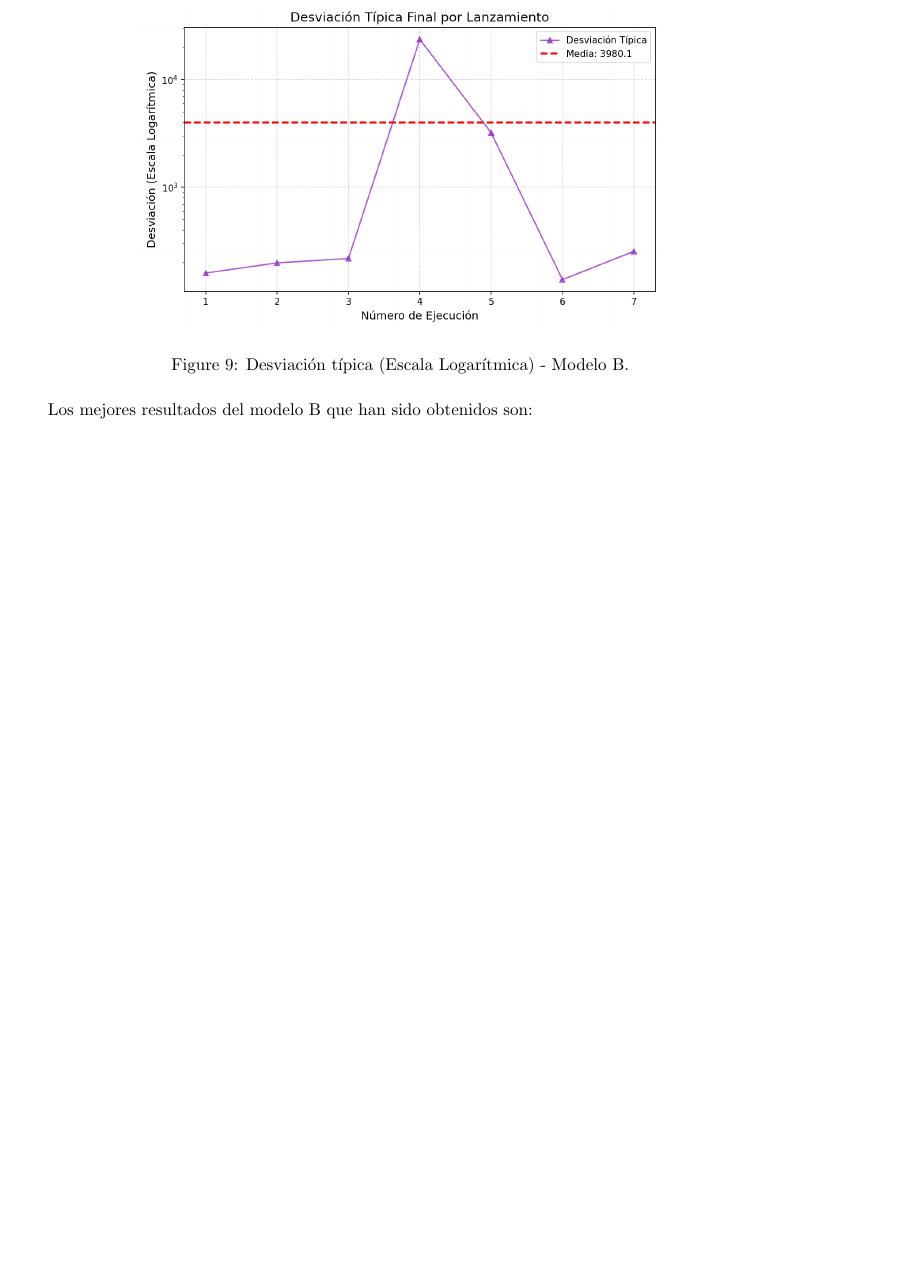
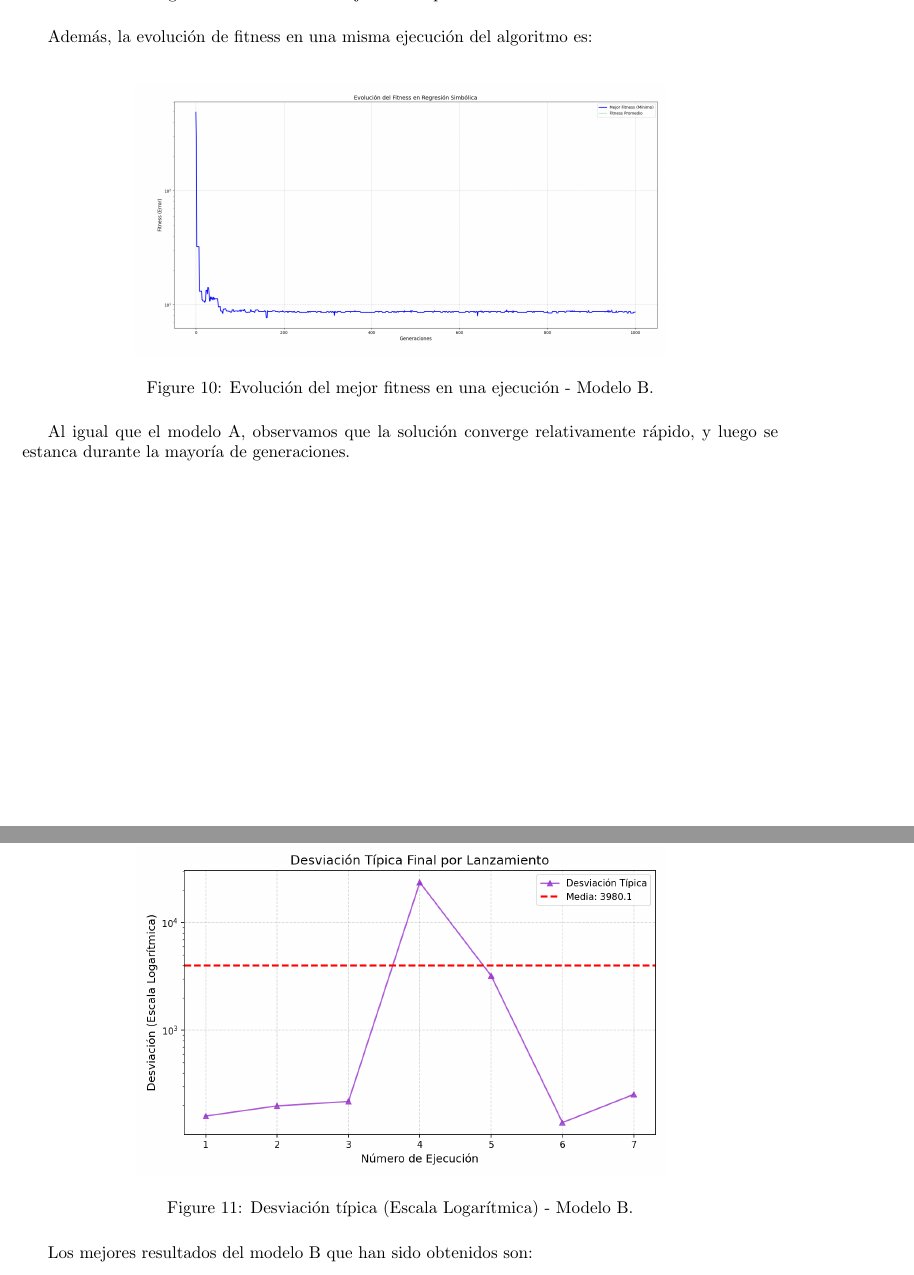
Before and after one commit to dextbrawl/Metaheuristicas, a LaTeX document (P3/Documentation/Practica3.tex): part of page 24 of 25 before the commit and two parts of pages 24 and 25 of 26 after it, the two joined at a grey line, cut at the place of the change, the shorter picture padded with empty space. Compiled offline with pdfLaTeX.

Commit message:
otra cositA

```diff
--- a/P3/Documentation/Practica3.tex
+++ b/P3/Documentation/Practica3.tex
@@ -674,6 +686,19 @@ En el Modelo B, el espacio de búsqueda se restringió al rango $[-1, 1]$ con 15
     \label{fig:fitnessB}
 \end{figure}
 
+Además, la evolución de fitness en una misma ejecución del algoritmo es:\\
+
+\begin{figure}[H]
+    \centering
+    \includegraphics[width=0.70\textwidth]{../geneticoFormula/fitness_B.jpeg}
+    \caption{Evolución del mejor fitness en una ejecución - Modelo B.}
+    \label{fig:fitnessB_gen}
+\end{figure}
+
+Al igual que el modelo A, observamos que la solución converge relativamente rápido, y luego se estanca durante la mayoría de
+generaciones.\\
+
+
 \begin{figure}[H]
     \centering
     \includegraphics[width=0.70\textwidth]{images/StatsModeloB/grafica_03_desviacion.png}
```
Also changed, not shown: P3/Documentation/Practica3.pdf, P3/geneticoFormula/fitness_A.jpeg (added), P3/geneticoFormula/fitness_B.jpeg (added), P3/Documentation/Practica3.tex (12 more changed lines).
